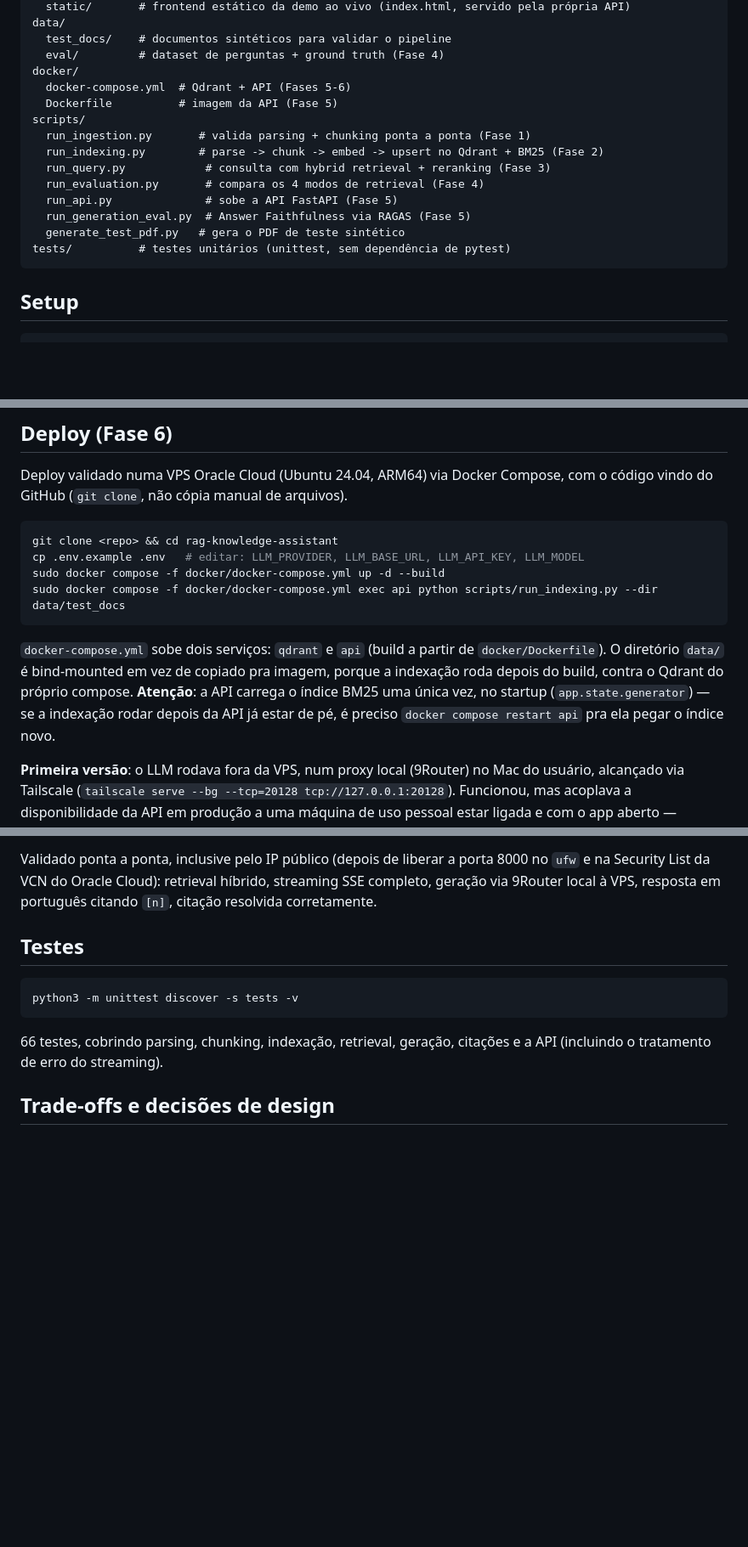
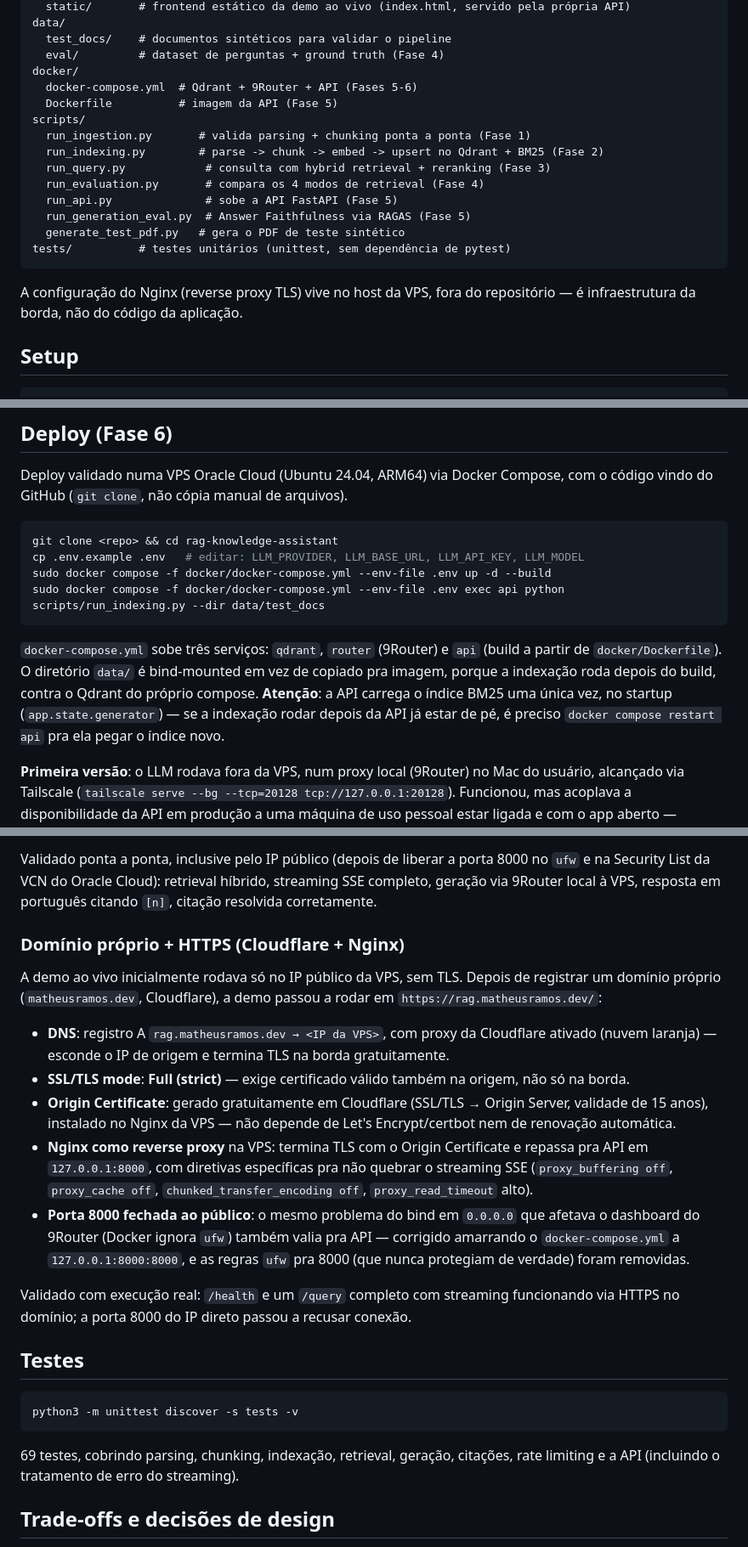
Before and after one commit to goptun/rag-knowledge-assistant, a Markdown page: README.md, 3 parts joined by grey strips. Shown at 85% size. Rendered like a GitHub page; blank space fills up the shorter version.

Commit message:
docs: atualiza README com domínio próprio, HTTPS via Cloudflare+Nginx e fechamento da porta 8000

````diff
--- a/README.md
+++ b/README.md
@@ -93,7 +98,7 @@ data/
   test_docs/    # documentos sintéticos para validar o pipeline
   eval/         # dataset de perguntas + ground truth (Fase 4)
 docker/
-  docker-compose.yml  # Qdrant + API (Fases 5-6)
+  docker-compose.yml  # Qdrant + 9Router + API (Fases 5-6)
   Dockerfile          # imagem da API (Fase 5)
 scripts/
   run_ingestion.py       # valida parsing + chunking ponta a ponta (Fase 1)
@@ -105,6 +110,8 @@ scripts/
   generate_test_pdf.py   # gera o PDF de teste sintético
 tests/          # testes unitários (unittest, sem dependência de pytest)
 ```
+
+A configuração do Nginx (reverse proxy TLS) vive no host da VPS, fora do repositório — é infraestrutura da borda, não do código da aplicação.
 
 ## Setup
 
@@ -262,11 +269,11 @@ Deploy validado numa VPS Oracle Cloud (Ubuntu 24.04, ARM64) via Docker Compose,
 ```bash
 git clone <repo> && cd rag-knowledge-assistant
 cp .env.example .env   # editar: LLM_PROVIDER, LLM_BASE_URL, LLM_API_KEY, LLM_MODEL
-sudo docker compose -f docker/docker-compose.yml up -d --build
-sudo docker compose -f docker/docker-compose.yml exec api python scripts/run_indexing.py --dir data/test_docs
+sudo docker compose -f docker/docker-compose.yml --env-file .env up -d --build
+sudo docker compose -f docker/docker-compose.yml --env-file .env exec api python scripts/run_indexing.py --dir data/test_docs
 ```
 
-`docker-compose.yml` sobe dois serviços: `qdrant` e `api` (build a partir de `docker/Dockerfile`). O diretório `data/` é bind-mounted em vez de copiado pra imagem, porque a indexação roda depois do build, contra o Qdrant do próprio compose. **Atenção**: a API carrega o índice BM25 uma única vez, no startup (`app.state.generator`) — se a indexação rodar depois da API já estar de pé, é preciso `docker compose restart api` pra ela pegar o índice novo.
+`docker-compose.yml` sobe três serviços: `qdrant`, `router` (9Router) e `api` (build a partir de `docker/Dockerfile`). O diretório `data/` é bind-mounted em vez de copiado pra imagem, porque a indexação roda depois do build, contra o Qdrant do próprio compose. **Atenção**: a API carrega o índice BM25 uma única vez, no startup (`app.state.generator`) — se a indexação rodar depois da API já estar de pé, é preciso `docker compose restart api` pra ela pegar o índice novo.
 
 **Primeira versão**: o LLM rodava fora da VPS, num proxy local (9Router) no Mac do usuário, alcançado via Tailscale (`tailscale serve --bg --tcp=20128 tcp://127.0.0.1:20128`). Funcionou, mas acoplava a disponibilidade da API em produção a uma máquina de uso pessoal estar ligada e com o app aberto — inaceitável mesmo pra portfolio, então foi substituído.
 
@@ -274,13 +281,25 @@ sudo docker compose -f docker/docker-compose.yml exec api python scripts/run_ind
 
 Validado ponta a ponta, inclusive pelo IP público (depois de liberar a porta 8000 no `ufw` e na Security List da VCN do Oracle Cloud): retrieval híbrido, streaming SSE completo, geração via 9Router local à VPS, resposta em português citando `[n]`, citação resolvida corretamente.
 
+### Domínio próprio + HTTPS (Cloudflare + Nginx)
+
+A demo ao vivo inicialmente rodava só no IP público da VPS, sem TLS. Depois de registrar um domínio próprio (`matheusramos.dev`, Cloudflare), a demo passou a rodar em `https://rag.matheusramos.dev/`:
+
+- **DNS**: registro A `rag.matheusramos.dev → <IP da VPS>`, com proxy da Cloudflare ativado (nuvem laranja) — esconde o IP de origem e termina TLS na borda gratuitamente.
+- **SSL/TLS mode**: **Full (strict)** — exige certificado válido também na origem, não só na borda.
+- **Origin Certificate**: gerado gratuitamente em Cloudflare (SSL/TLS → Origin Server, validade de 15 anos), instalado no Nginx da VPS — não depende de Let's Encrypt/certbot nem de renovação automática.
+- **Nginx como reverse proxy** na VPS: termina TLS com o Origin Certificate e repassa pra API em `127.0.0.1:8000`, com diretivas específicas pra não quebrar o streaming SSE (`proxy_buffering off`, `proxy_cache off`, `chunked_transfer_encoding off`, `proxy_read_timeout` alto).
+- **Porta 8000 fechada ao público**: o mesmo problema do bind em `0.0.0.0` que afetava o dashboard do 9Router (Docker ignora `ufw`) também valia pra API — corrigido amarrando o `docker-compose.yml` a `127.0.0.1:8000:8000`, e as regras `ufw` pra 8000 (que nunca protegiam de verdade) foram removidas.
+
+Validado com execução real: `/health` e um `/query` completo com streaming funcionando via HTTPS no domínio; a porta 8000 do IP direto passou a recusar conexão.
+
 ## Testes
 
 ```bash
 python3 -m unittest discover -s tests -v
 ```
 
-66 testes, cobrindo parsing, chunking, indexação, retrieval, geração, citações e a API (incluindo o tratamento de erro do streaming).
+69 testes, cobrindo parsing, chunking, indexação, retrieval, geração, citações, rate limiting e a API (incluindo o tratamento de erro do streaming).
 
 ## Trade-offs e decisões de design
 
````
Also changed, not shown: other parts of README.md (+12 -5 lines).
